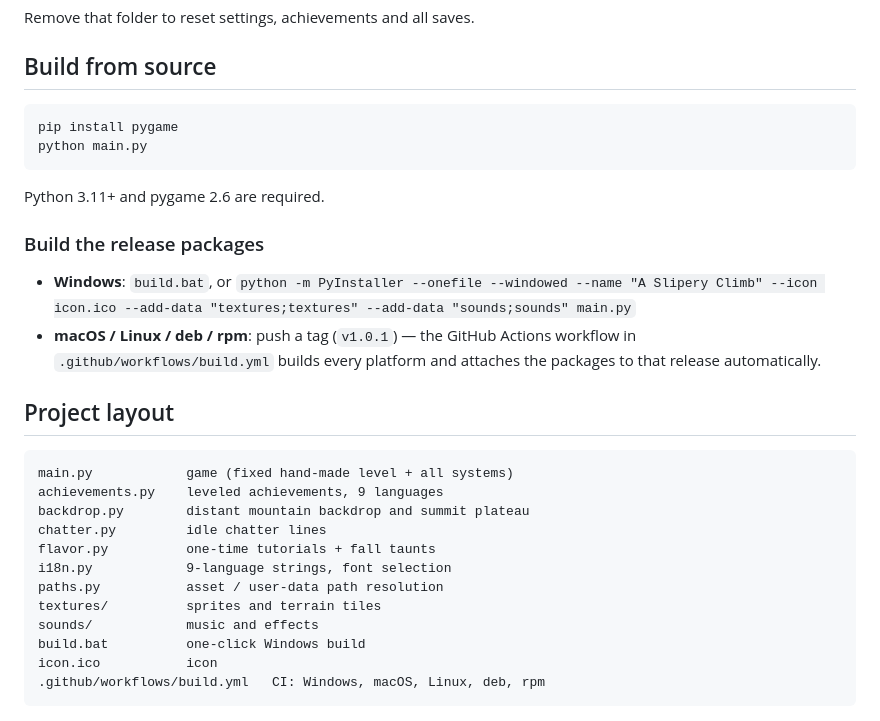
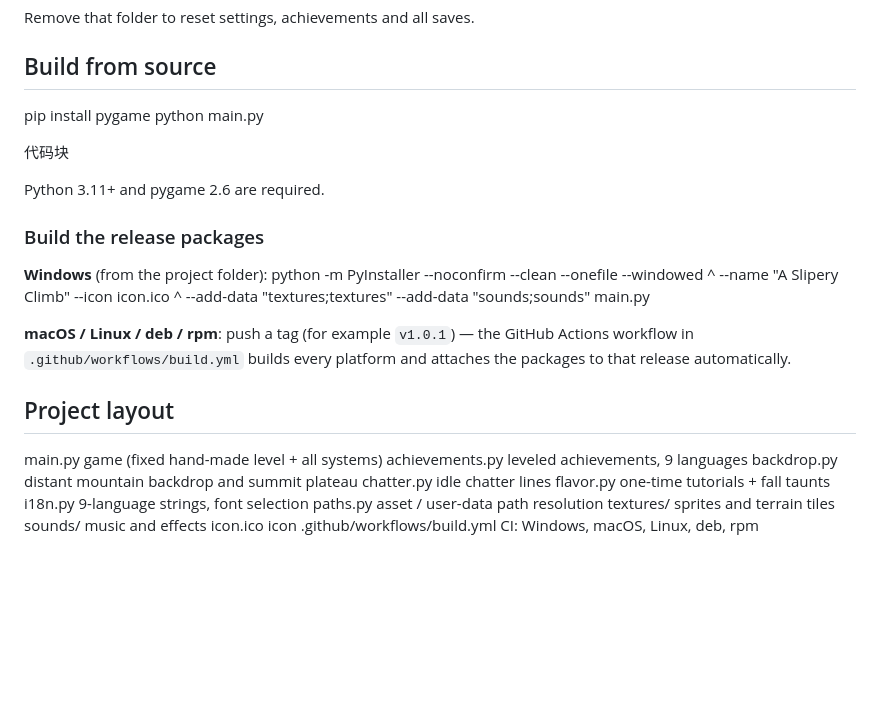
Before and after one commit to hotpot9628/A-Slipery-Climb, a Markdown page: README.md, the part around one of its changes. Rendered like a GitHub page; blank space fills up the shorter version.

````diff
--- a/README.md
+++ b/README.md
@@ -48,28 +65,28 @@ Remove that folder to reset settings, achievements and all saves.
 ## Build from source
-```
-pip install pygame
-python main.py
-```
+pip install pygame python main.py
+
+代码块
+
+
+
 Python 3.11+ and pygame 2.6 are required.
+
 ### Build the release packages
-- **Windows**: `build.bat`, or
-  `python -m PyInstaller --onefile --windowed --name "A Slipery Climb" --icon icon.ico --add-data "textures;textures" --add-data "sounds;sounds" main.py`
-- **macOS / Linux / deb / rpm**: push a tag (`v1.0.1`) — the GitHub Actions
-  workflow in `.github/workflows/build.yml` builds every platform and attaches
-  the packages to that release automatically.
+
+**Windows** (from the project folder):
+python -m PyInstaller --noconfirm --clean --onefile --windowed ^ --name "A Slipery Climb" --icon icon.ico ^ --add-data "textures;textures" --add-data "sounds;sounds" main.py
+
+
+
+
+**macOS / Linux / deb / rpm**: push a tag (for example `v1.0.1`) — the GitHub
+Actions workflow in `.github/workflows/build.yml` builds every platform and
+attaches the packages to that release automatically.
+
 ## Project layout
-```
-main.py            game (fixed hand-made level + all systems)
-achievements.py    leveled achievements, 9 languages
-backdrop.py        distant mountain backdrop and summit plateau
-chatter.py         idle chatter lines
-flavor.py          one-time tutorials + fall taunts
-i18n.py            9-language strings, font selection
-paths.py           asset / user-data path resolution
-textures/          sprites and terrain tiles
-sounds/            music and effects
-build.bat          one-click Windows build
-icon.ico           icon
-.github/workflows/build.yml   CI: Windows, macOS, Linux, deb, rpm
-```
+main.py game (fixed hand-made level + all systems) achievements.py leveled achievements, 9 languages backdrop.py distant mountain backdrop and summit plateau chatter.py idle chatter lines flavor.py one-time tutorials + fall taunts i18n.py 9-language strings, font selection paths.py asset / user-data path resolution textures/ sprites and terrain tiles sounds/ music and effects icon.ico icon .github/workflows/build.yml CI: Windows, macOS, Linux, deb, rpm
+
+
+
+
 ![summit](screenshots/summit.png)
````
Also changed, not shown: other parts of README.md (+34 -0 lines).
